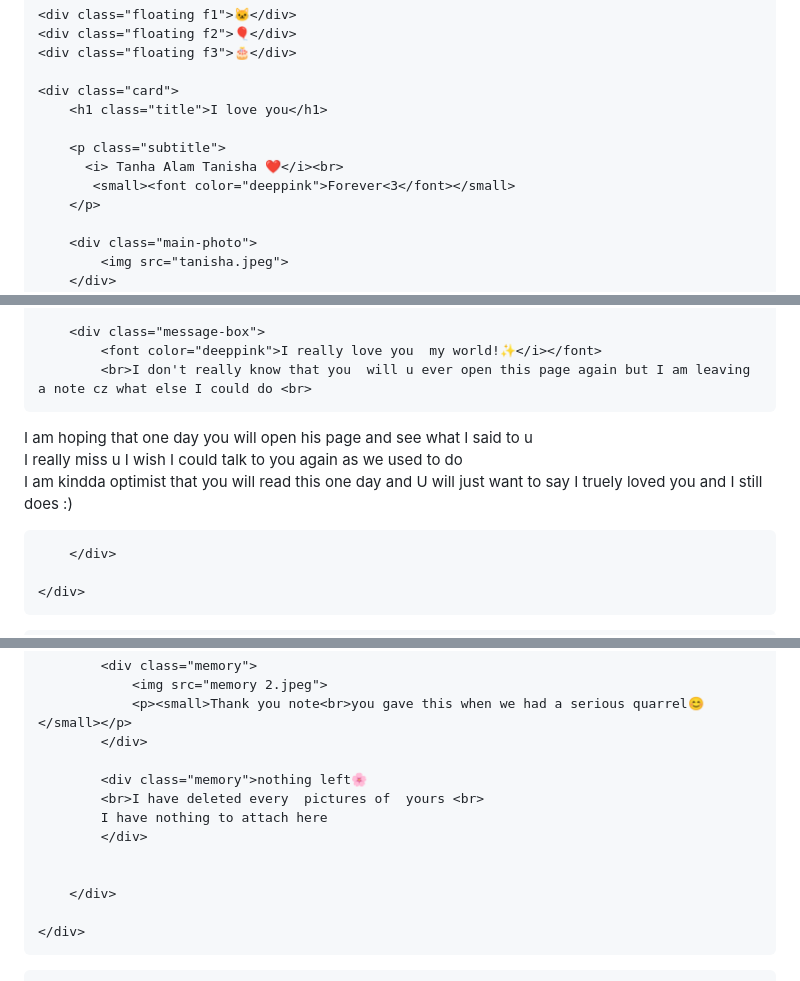
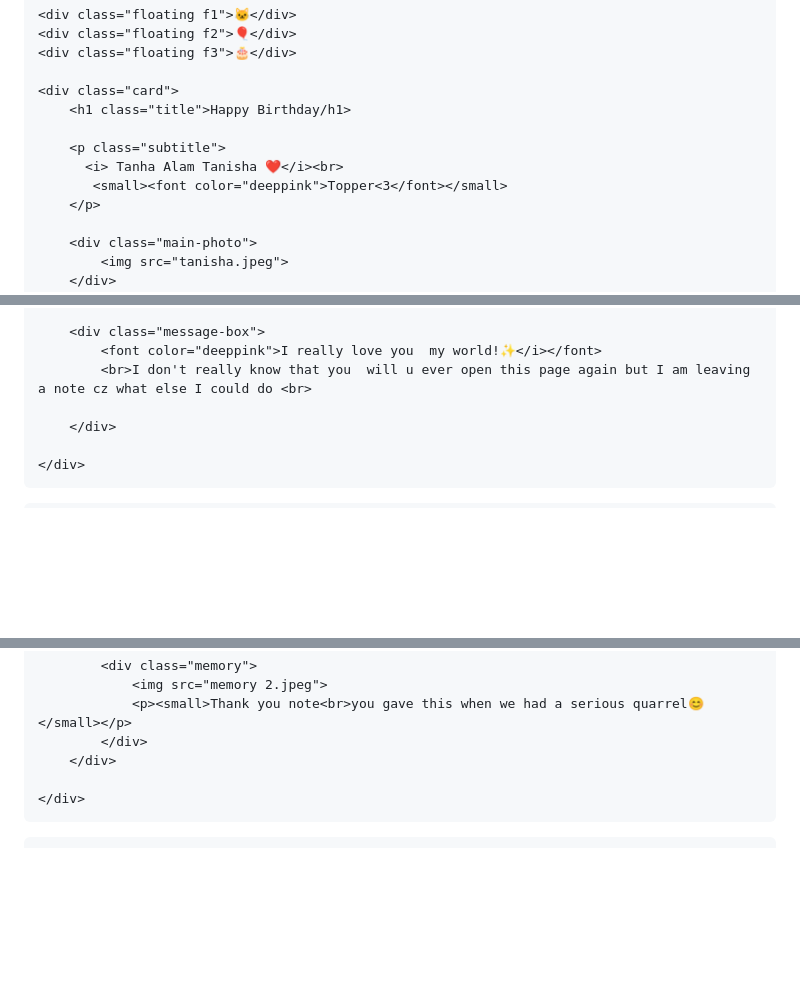
Before and after one commit to rizva981/tanisha, a Markdown page: README.md, 3 parts joined by grey strips. Rendered like a GitHub page; blank space fills up the shorter version.

```diff
--- a/README.md
+++ b/README.md
@@ -293,11 +293,11 @@ section{
     <div class="floating f3">🎂</div>
 
     <div class="card">
-        <h1 class="title">I love you</h1>
+        <h1 class="title">Happy Birthday/h1>
 
         <p class="subtitle">
           <i> Tanha Alam Tanisha ❤️</i><br>
-           <small><font color="deeppink">Forever<3</font></small>
+           <small><font color="deeppink">Topper<3</font></small>
         </p>
 
         <div class="main-photo">
@@ -320,9 +320,6 @@ section{
         <div class="message-box">
             <font color="deeppink">I really love you  my world!✨</i></font>
             <br>I don't really know that you  will u ever open this page again but I am leaving a note cz what else I could do <br>
-
-I am hoping that one day you will open his page and see what I said to u <br>
-I really miss u I wish I could talk to you again as we used to do<br> I am kindda optimist that you will read this one day and U will just want to say I truely loved you and I still does :)
 
         </div>
 
@@ -350,13 +347,6 @@ I really miss u I wish I could talk to you again as we used to do<br> I am kindd
                 <img src="memory 2.jpeg">
                 <p><small>Thank you note<br>you gave this when we had a serious quarrel😊</small></p>
             </div>
-
-            <div class="memory">nothing left🌸
-            <br>I have deleted every  pictures of  yours <br>
-            I have nothing to attach here
-            </div>
-
-
         </div>
 
     </div>
```
